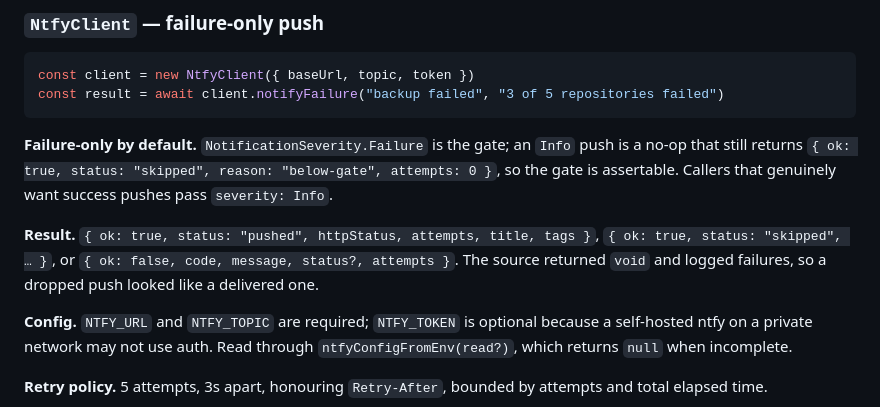
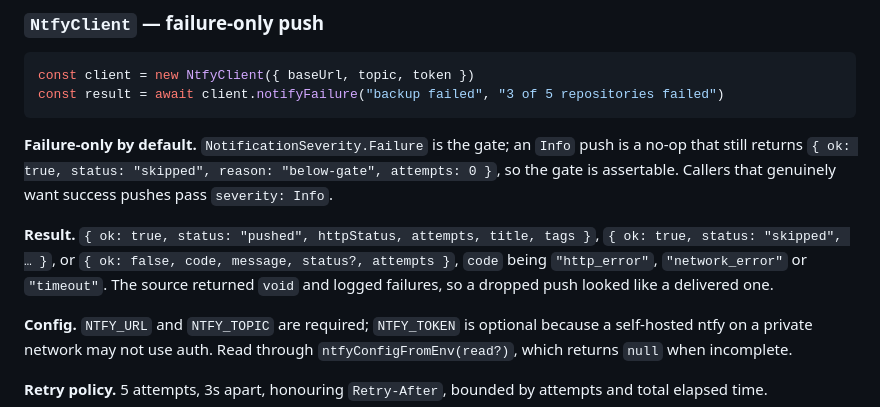
Before and after one commit to spy4x/ts-libs, a Markdown page: integrations/README.md, the part around one of its changes. GitHub-like rendering.

```diff
--- a/integrations/README.md
+++ b/integrations/README.md
@@ -59,8 +60,9 @@ that still returns `{ ok: true, status: "skipped", reason: "below-gate", attempt
 is assertable. Callers that genuinely want success pushes pass `severity: Info`.
 
 **Result.** `{ ok: true, status: "pushed", httpStatus, attempts, title, tags }`,
-`{ ok: true, status: "skipped", … }`, or `{ ok: false, code, message, status?, attempts }`. The
-source returned `void` and logged failures, so a dropped push looked like a delivered one.
+`{ ok: true, status: "skipped", … }`, or `{ ok: false, code, message, status?, attempts }`, `code`
+being `"http_error"`, `"network_error"` or `"timeout"`. The source returned `void` and logged
+failures, so a dropped push looked like a delivered one.
 
 **Config.** `NTFY_URL` and `NTFY_TOPIC` are required; `NTFY_TOKEN` is optional because a
 self-hosted ntfy on a private network may not use auth. Read through `ntfyConfigFromEnv(read?)`,
```
Also changed, not shown: other parts of integrations/README.md (+38 -9 lines).
